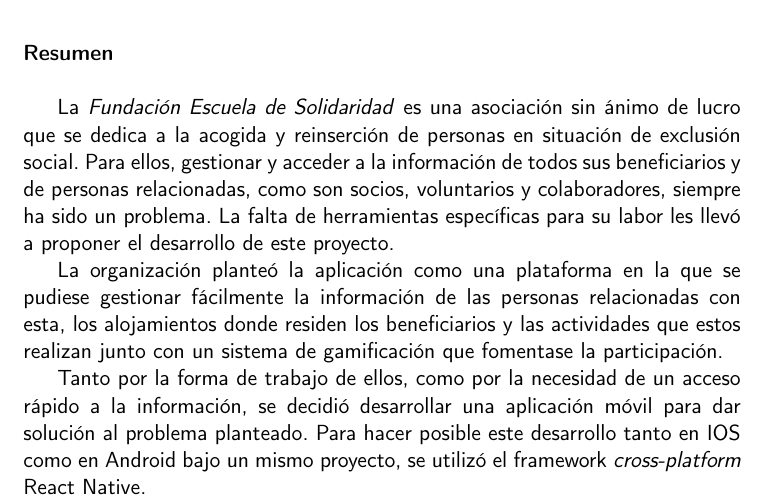
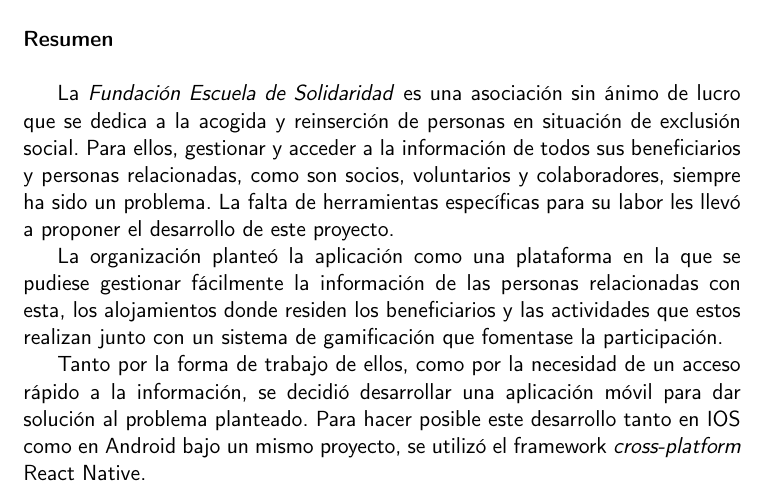
Before and after one commit to corderop/TFG, a LaTeX book (proyecto.tex, which reads prefacios/prefacio.tex): part of page 2 of 95, cut so that both start at the same text. Compiled offline with pdfLaTeX.

Commit message:
resumen: Cambios mínimos

```diff
--- a/prefacios/prefacio.tex
+++ b/prefacios/prefacio.tex
@@ -19,7 +19,7 @@
 % RESUMEN EN ESPAÑOL                %
 %%%%%%%%%%%%%%%%%%%%%%%%%%%%%%%%%%%%%
 
-La \textit{Fundación Escuela de Solidaridad} es una asociación sin ánimo de lucro que se dedica a la acogida y reinserción de personas en situación de exclusión social. Para ellos, gestionar y acceder a la información de todos sus beneficiarios y de personas relacionadas, como son socios, voluntarios y colaboradores, siempre ha sido un problema. La falta de herramientas específicas para su labor les llevó a proponer el desarrollo de este proyecto.
+La \textit{Fundación Escuela de Solidaridad} es una asociación sin ánimo de lucro que se dedica a la acogida y reinserción de personas en situación de exclusión social. Para ellos, gestionar y acceder a la información de todos sus beneficiarios y personas relacionadas, como son socios, voluntarios y colaboradores, siempre ha sido un problema. La falta de herramientas específicas para su labor les llevó a proponer el desarrollo de este proyecto.
 
 La organización planteó la aplicación como una plataforma en la que se pudiese gestionar fácilmente la información de las personas relacionadas con esta, los alojamientos donde residen los beneficiarios y las actividades que estos realizan junto con un sistema de gamificación que fomentase la participación.
 
```
